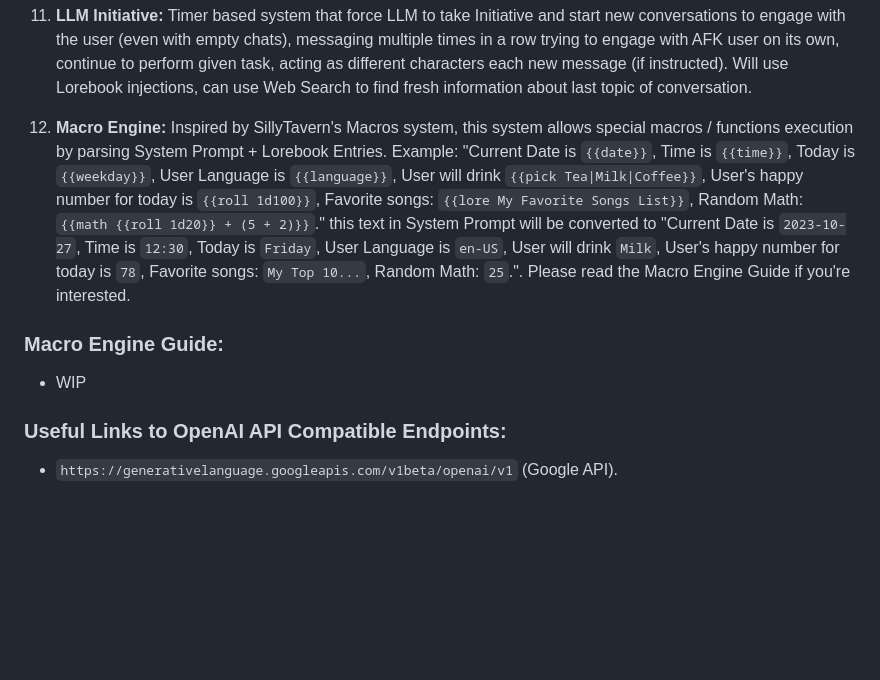
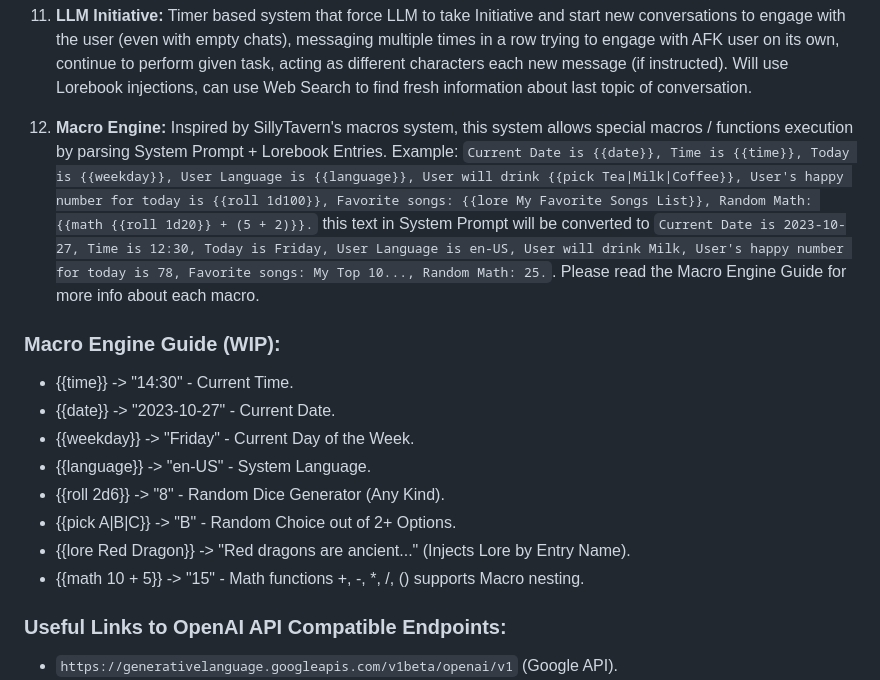
Before and after one commit to Unmortan-Ellary/Vascura-FRONT, a Markdown page: README.md, the part around the change. Rendered like a GitHub page; blank space fills up the shorter version.

```diff
--- a/README.md
+++ b/README.md
@@ -53,10 +53,17 @@ Use the Lorebook System to create text entries and dynamically inject them into
 Timer based system that force LLM to take Initiative and start new conversations to engage with the user (even with empty chats), messaging multiple times in a row trying to engage with AFK user on its own, continue to perform given task, acting as different characters each new message (if instructed). Will use Lorebook injections, can use Web Search to find fresh information about last topic of conversation.
 
 12. **Macro Engine:**
-Inspired by SillyTavern's Macros system, this system allows special macros / functions execution by parsing System Prompt + Lorebook Entries. Example: "Current Date is `{{date}}`, Time is `{{time}}`, Today is `{{weekday}}`, User Language is `{{language}}`, User will drink `{{pick Tea|Milk|Coffee}}`, User's happy number for today is `{{roll 1d100}}`, Favorite songs: `{{lore My Favorite Songs List}}`, Random Math: `{{math {{roll 1d20}} + (5 + 2)}}`." this text in System Prompt will be converted to "Current Date is `2023-10-27`, Time is `12:30`, Today is `Friday`, User Language is `en-US`, User will drink `Milk`, User's happy number for today is `78`, Favorite songs: `My Top 10...`, Random Math: `25`.". Please read the Macro Engine Guide if you're interested.
+Inspired by SillyTavern's macros system, this system allows special macros / functions execution by parsing System Prompt + Lorebook Entries. Example: `Current Date is {{date}}, Time is {{time}}, Today is {{weekday}}, User Language is {{language}}, User will drink {{pick Tea|Milk|Coffee}}, User's happy number for today is {{roll 1d100}}, Favorite songs: {{lore My Favorite Songs List}}, Random Math: {{math {{roll 1d20}} + (5 + 2)}}.` this text in System Prompt will be converted to `Current Date is 2023-10-27, Time is 12:30, Today is Friday, User Language is en-US, User will drink Milk, User's happy number for today is 78, Favorite songs: My Top 10..., Random Math: 25.`. Please read the Macro Engine Guide for more info about each macro.
 
-### Macro Engine Guide:
-- WIP
+### Macro Engine Guide (WIP):
+- {{time}} -> "14:30" - Current Time.
+- {{date}} -> "2023-10-27" - Current Date.
+- {{weekday}} -> "Friday" - Current Day of the Week.
+- {{language}} -> "en-US" - System Language.
+- {{roll 2d6}} -> "8" - Random Dice Generator (Any Kind).
+- {{pick A|B|C}} -> "B" - Random Choice out of 2+ Options.
+- {{lore Red Dragon}} -> "Red dragons are ancient..." (Injects Lore by Entry Name).
+- {{math 10 + 5}} -> "15" - Math functions +, -, *, /, () supports Macro nesting.
 
 ### Useful Links to OpenAI API Compatible Endpoints:
 - `https://generativelanguage.googleapis.com/v1beta/openai/v1` (Google API).
```
